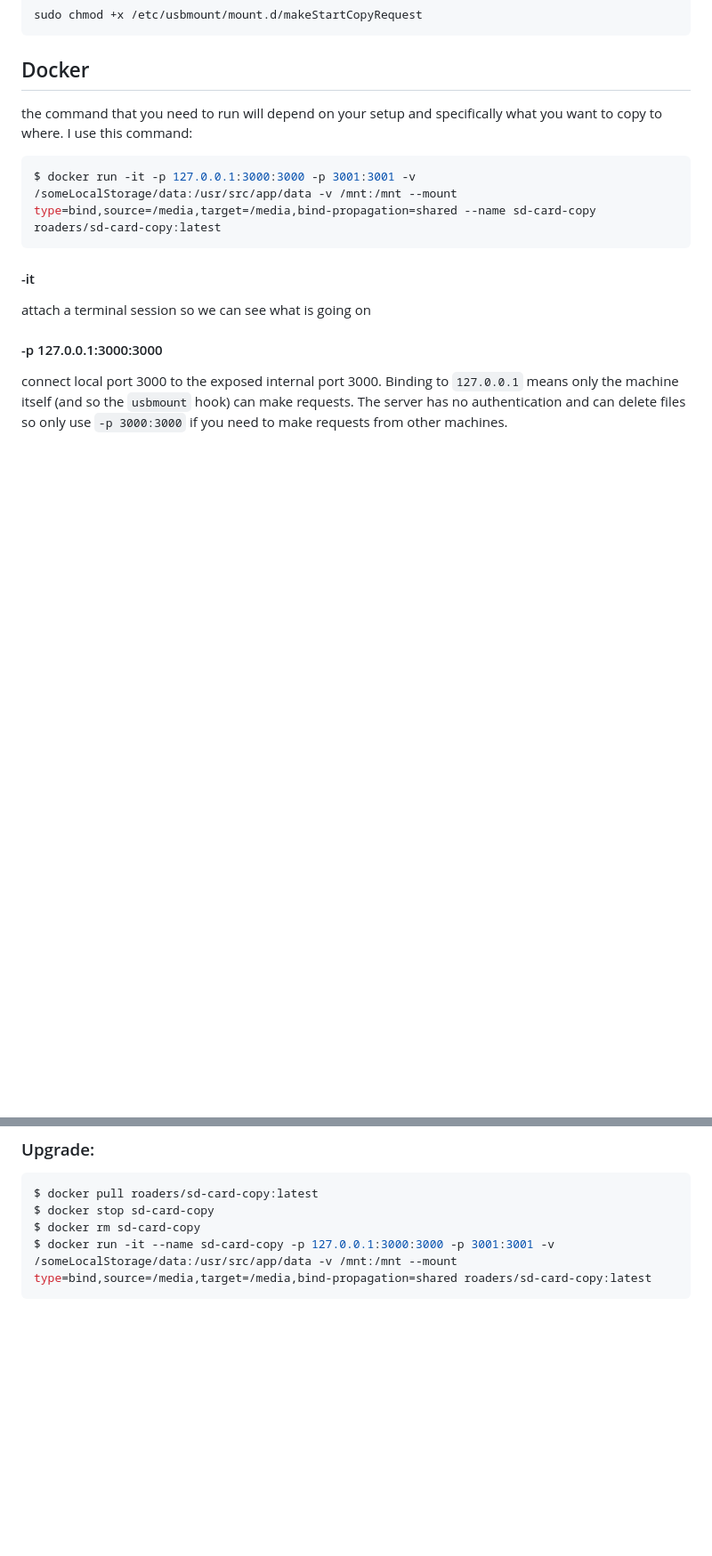
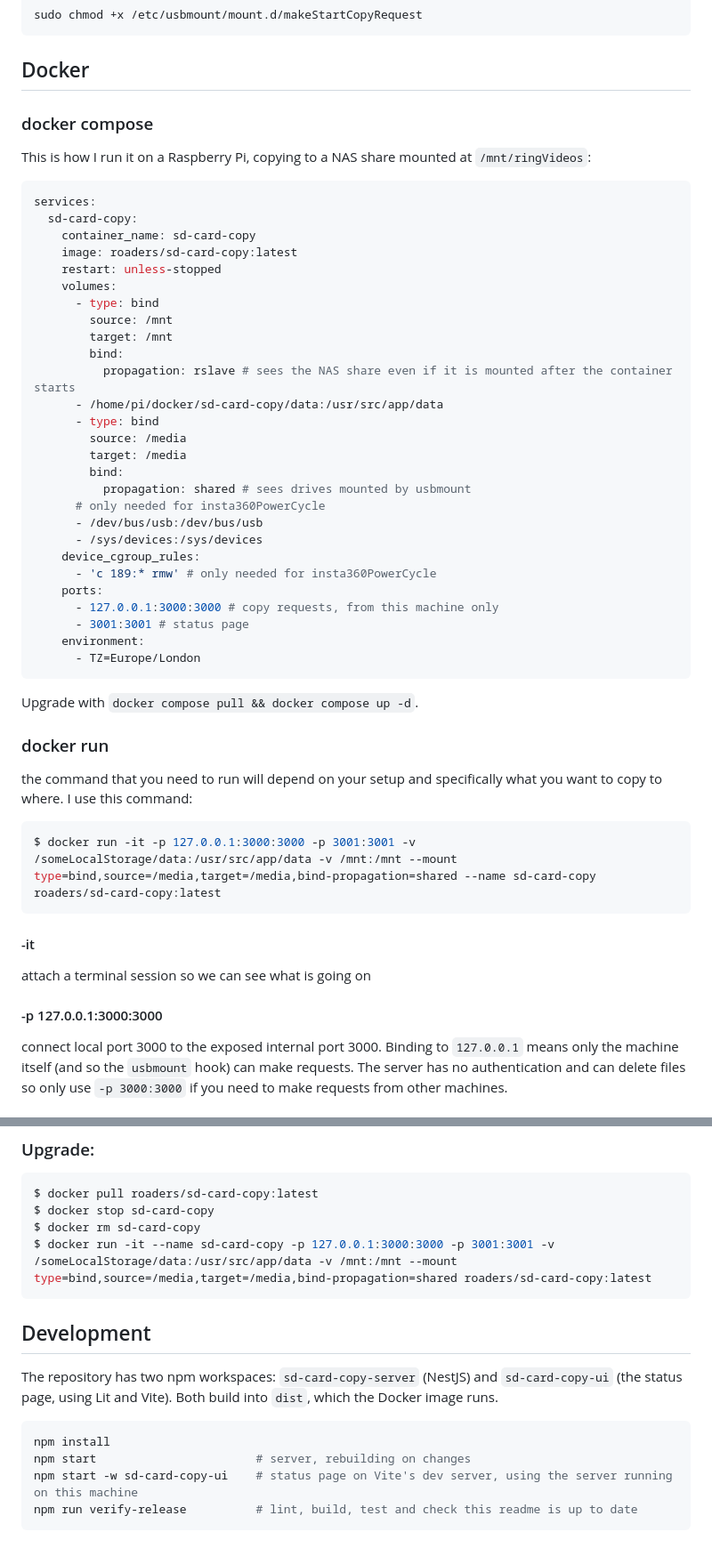
Before and after one commit to Roaders/sd-card-copy, a Markdown page: readme.md, 2 parts joined by grey strips. Shown at 89% size. Rendered like a GitHub page; blank space fills up the shorter version.

````diff
--- a/readme.md
+++ b/readme.md
@@ -194,6 +230,44 @@ sudo chmod +x /etc/usbmount/mount.d/makeStartCopyRequest
 
 ## Docker
 
+### docker compose
+
+This is how I run it on a Raspberry Pi, copying to a NAS share mounted at `/mnt/ringVideos`:
+
+```yaml
+services:
+  sd-card-copy:
+    container_name: sd-card-copy
+    image: roaders/sd-card-copy:latest
+    restart: unless-stopped
+    volumes:
+      - type: bind
+        source: /mnt
+        target: /mnt
+        bind:
+          propagation: rslave # sees the NAS share even if it is mounted after the container starts
+      - /home/pi/docker/sd-card-copy/data:/usr/src/app/data
+      - type: bind
+        source: /media
+        target: /media
+        bind:
+          propagation: shared # sees drives mounted by usbmount
+      # only needed for insta360PowerCycle
+      - /dev/bus/usb:/dev/bus/usb
+      - /sys/devices:/sys/devices
+    device_cgroup_rules:
+      - 'c 189:* rmw' # only needed for insta360PowerCycle
+    ports:
+      - 127.0.0.1:3000:3000 # copy requests, from this machine only
+      - 3001:3001 # status page
+    environment:
+      - TZ=Europe/London
+```
+
+Upgrade with `docker compose pull && docker compose up -d`.
+
+### docker run
+
 the command that you need to run will depend on your setup and specifically what you want to copy to where. I use this command:
 
 ```bash
@@ -225,3 +299,14 @@ $ docker stop sd-card-copy
 $ docker rm sd-card-copy
 $ docker run -it --name sd-card-copy -p 127.0.0.1:3000:3000 -p 3001:3001 -v /someLocalStorage/data:/usr/src/app/data -v /mnt:/mnt --mount type=bind,source=/media,target=/media,bind-propagation=shared roaders/sd-card-copy:latest
 ```
+
+## Development
+
+The repository has two npm workspaces: `sd-card-copy-server` (NestJS) and `sd-card-copy-ui` (the status page, using Lit and Vite). Both build into `dist`, which the Docker image runs.
+
+```bash
+npm install
+npm start                       # server, rebuilding on changes
+npm start -w sd-card-copy-ui    # status page on Vite's dev server, using the server running on this machine
+npm run verify-release          # lint, build, test and check this readme is up to date
+```
````
Also changed, not shown: other parts of readme.md (+36 -0 lines), docs/status-page.png (added).
